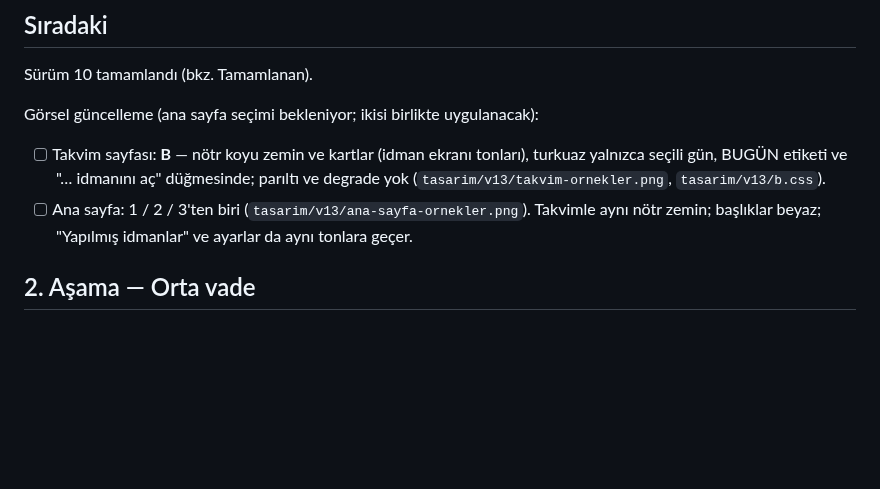
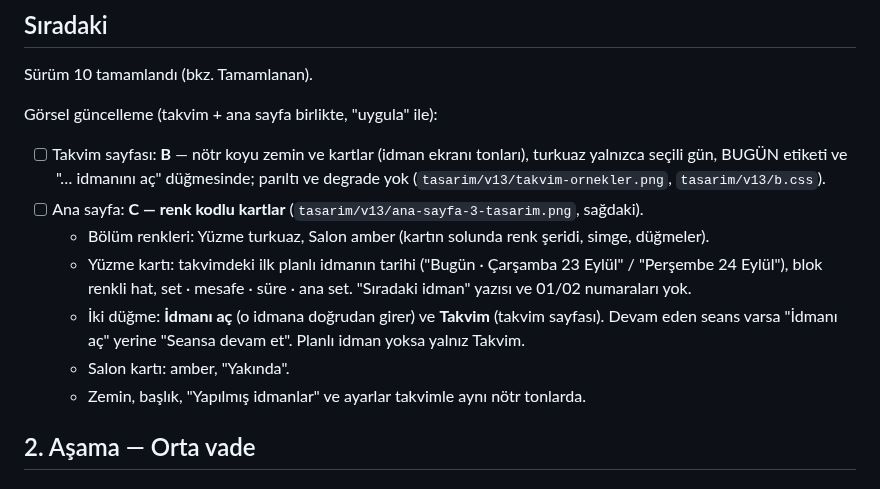
Before and after one commit to seyfettinkarakaya/Claude, a Markdown page: IS_LISTESI.md, the part around the change. GitHub-like rendering; blank space fills up the shorter version.

Commit message:
İş listesi: ana sayfa için C seçildi
Co-Authored-By: Claude Opus 5.5 <noreply@anthropic.com>
Claude-Session: https://claude.ai/code/session_01RZy5iPaCnnfAqxewCsrLXJ

```diff
--- a/IS_LISTESI.md
+++ b/IS_LISTESI.md
@@ -11,12 +11,18 @@ Tamamlandı (sürüm 8), bkz. Tamamlanan. Kalan: Code.gs'in yeniden dağıtılma
 
 Sürüm 10 tamamlandı (bkz. Tamamlanan).
 
-Görsel güncelleme (ana sayfa seçimi bekleniyor; ikisi birlikte uygulanacak):
+Görsel güncelleme (takvim + ana sayfa birlikte, "uygula" ile):
 - [ ] Takvim sayfası: **B** — nötr koyu zemin ve kartlar (idman ekranı tonları), turkuaz yalnızca
   seçili gün, BUGÜN etiketi ve "… idmanını aç" düğmesinde; parıltı ve degrade yok
   (`tasarim/v13/takvim-ornekler.png`, `tasarim/v13/b.css`).
-- [ ] Ana sayfa: 1 / 2 / 3'ten biri (`tasarim/v13/ana-sayfa-ornekler.png`). Takvimle aynı nötr zemin;
-  başlıklar beyaz; "Yapılmış idmanlar" ve ayarlar da aynı tonlara geçer.
+- [ ] Ana sayfa: **C — renk kodlu kartlar** (`tasarim/v13/ana-sayfa-3-tasarim.png`, sağdaki).
+  - Bölüm renkleri: Yüzme turkuaz, Salon amber (kartın solunda renk şeridi, simge, düğmeler).
+  - Yüzme kartı: takvimdeki ilk planlı idmanın tarihi ("Bugün · Çarşamba 23 Eylül" / "Perşembe 24 Eylül"),
+    blok renkli hat, set · mesafe · süre · ana set. "Sıradaki idman" yazısı ve 01/02 numaraları yok.
+  - İki düğme: **İdmanı aç** (o idmana doğrudan girer) ve **Takvim** (takvim sayfası).
+    Devam eden seans varsa "İdmanı aç" yerine "Seansa devam et". Planlı idman yoksa yalnız Takvim.
+  - Salon kartı: amber, "Yakında".
+  - Zemin, başlık, "Yapılmış idmanlar" ve ayarlar takvimle aynı nötr tonlarda.
 
 ## 2. Aşama — Orta vade
 
```
